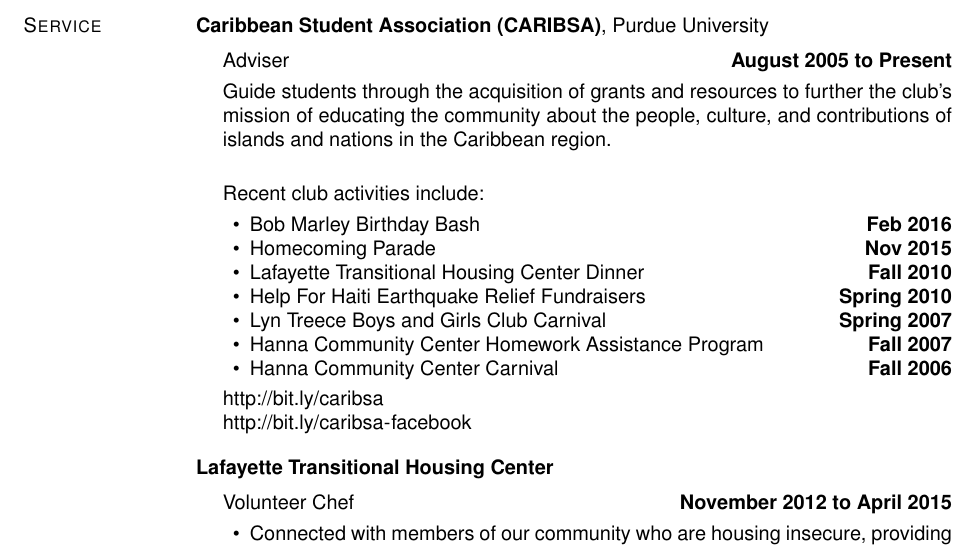
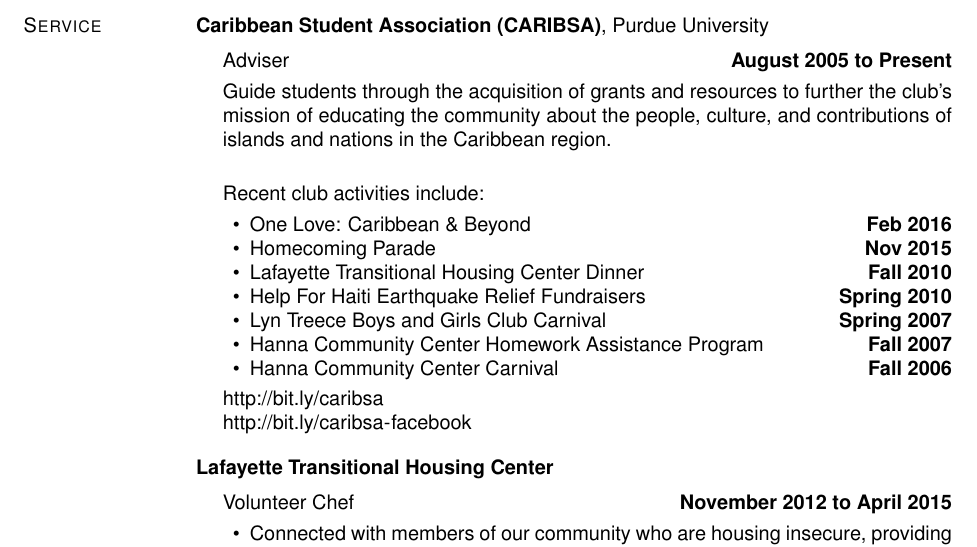
Before and after one commit to codedsk/cv, a LaTeX CV (cv.tex): part of page 4 of 5, cut so that both start at the same text. Compiled offline with pdfLaTeX.

Commit message:
fixing name of the caribsa february event

```diff
--- a/cv.tex
+++ b/cv.tex
@@ -790,7 +790,7 @@
 
                 Recent club activities include:
                 \begin{innerlist}
-                    \item Bob Marley Birthday Bash  \hfill \textbf{Feb 2016}
+                    \item One Love: Caribbean \& Beyond  \hfill \textbf{Feb 2016}
                     \item Homecoming Parade  \hfill \textbf{Nov 2015}
                     \item Lafayette Transitional Housing Center Dinner  \hfill \textbf{Fall 2010}
                     \item Help For Haiti Earthquake Relief Fundraisers   \hfill \textbf{Spring 2010}
```
